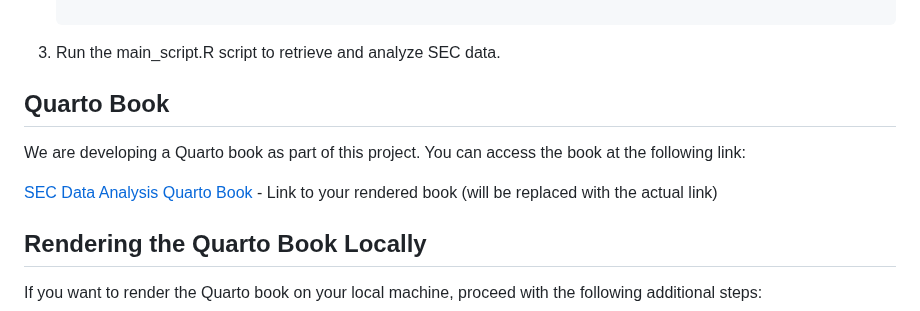
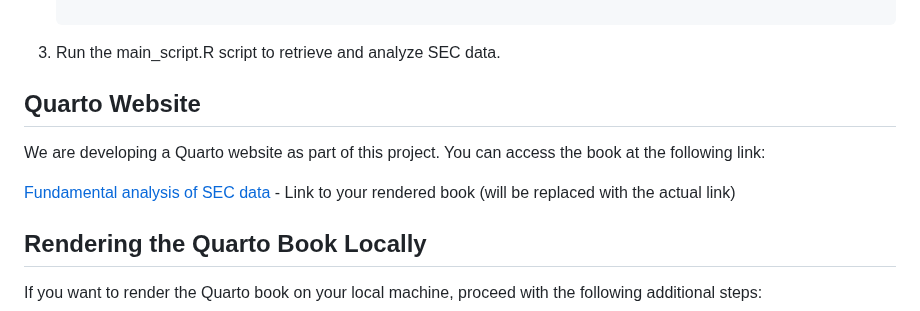
Before and after one commit to gp1981/SEC_data_analysis, a Markdown page: README.md, the part around the change. Rendered like a GitHub page.

```diff
--- a/README.md
+++ b/README.md
@@ -47,11 +47,11 @@ The primary purpose of this project is to retrieve company data from SEC filings
 
 3. Run the main_script.R script to retrieve and analyze SEC data.
 
-## Quarto Book
+## Quarto Website
 
-We are developing a Quarto book as part of this project. You can access the book at the following link:
+We are developing a Quarto website as part of this project. You can access the book at the following link:
 
-[SEC Data Analysis Quarto Book](#) - Link to your rendered book (will be replaced with the actual link)
+[Fundamental analysis of SEC data](#) - Link to your rendered book (will be replaced with the actual link)
 
 ## Rendering the Quarto Book Locally
 
```
